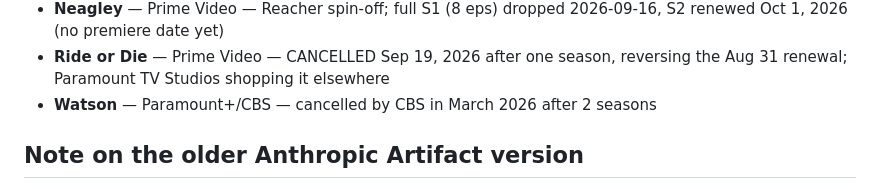
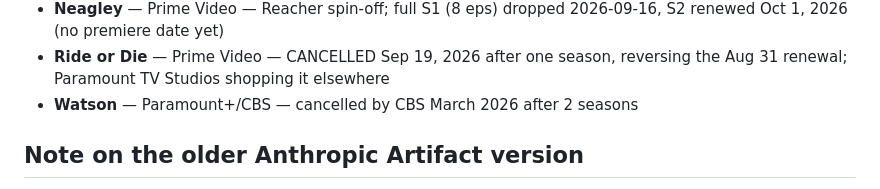
Before and after one commit to waynegodfrey/tv-show-tracker, a Markdown page: README.md, the part around the change. Drawn GitHub-style.

Commit message:
README: restore original Watson line wording (unintended edit in previous commit)

```diff
--- a/README.md
+++ b/README.md
@@ -89,7 +89,7 @@ prune that entry once the week has passed.
 - **Silo** — Apple TV+ — S3 finale aired 2026-09-04; S4 (final season) premieres 2027-07-09
 - **Neagley** — Prime Video — Reacher spin-off; full S1 (8 eps) dropped 2026-09-16, S2 renewed Oct 1, 2026 (no premiere date yet)
 - **Ride or Die** — Prime Video — CANCELLED Sep 19, 2026 after one season, reversing the Aug 31 renewal; Paramount TV Studios shopping it elsewhere
-- **Watson** — Paramount+/CBS — cancelled by CBS in March 2026 after 2 seasons
+- **Watson** — Paramount+/CBS — cancelled by CBS March 2026 after 2 seasons
 
 ## Note on the older Anthropic Artifact version
 
```
